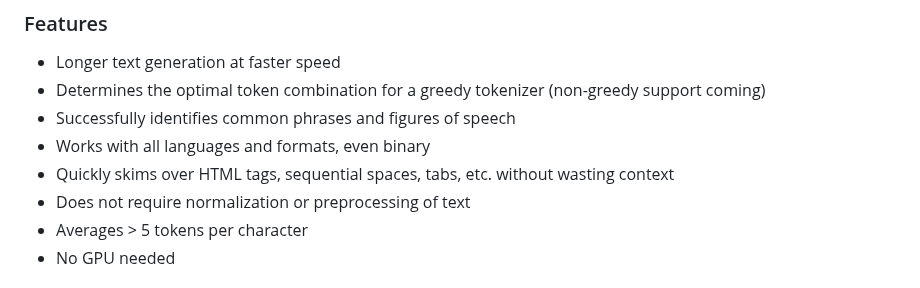
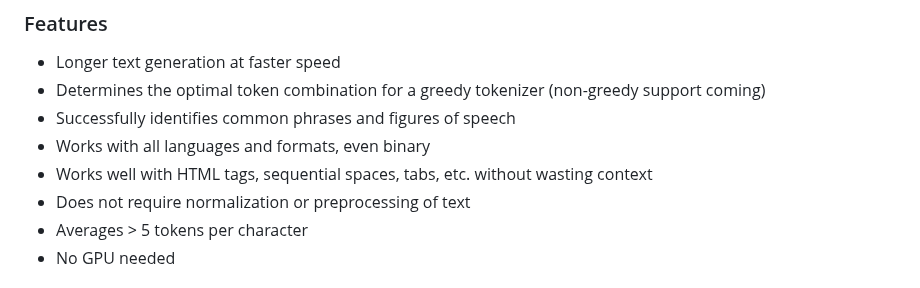
Before and after one commit to alasdairforsythe/tokenmonster, a Markdown page: README.md, the part around the change. Drawn GitHub-style.

```diff
--- a/README.md
+++ b/README.md
@@ -14,7 +14,7 @@ I also believe that tokenmonster vocabularies will improve the comprehension of
 - Determines the optimal token combination for a greedy tokenizer (non-greedy support coming)
 - Successfully identifies common phrases and figures of speech
 - Works with all languages and formats, even binary
-- Quickly skims over HTML tags, sequential spaces, tabs, etc. without wasting context
+- Works well with HTML tags, sequential spaces, tabs, etc. without wasting context
 - Does not require normalization or preprocessing of text
 - Averages > 5 tokens per character
 - No GPU needed
```
